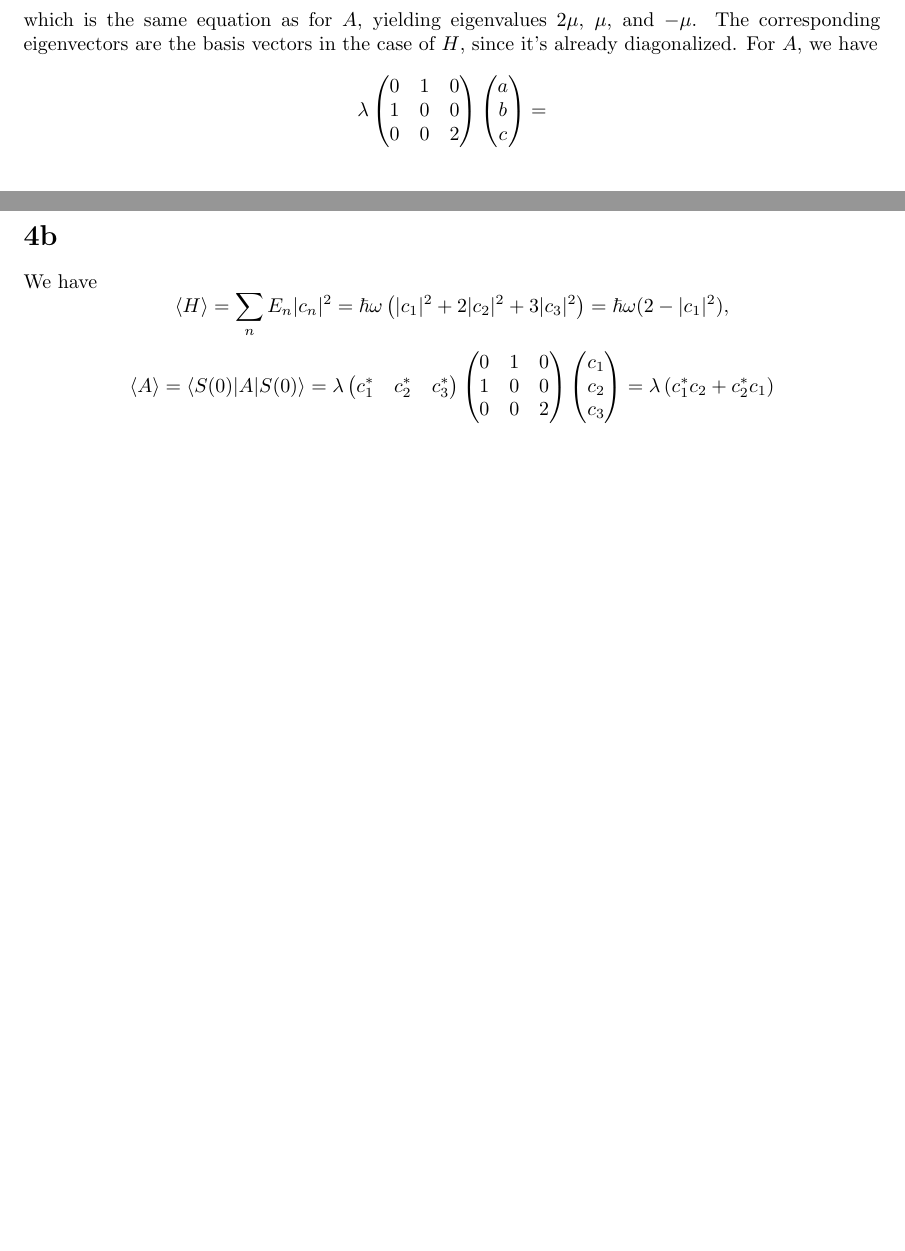
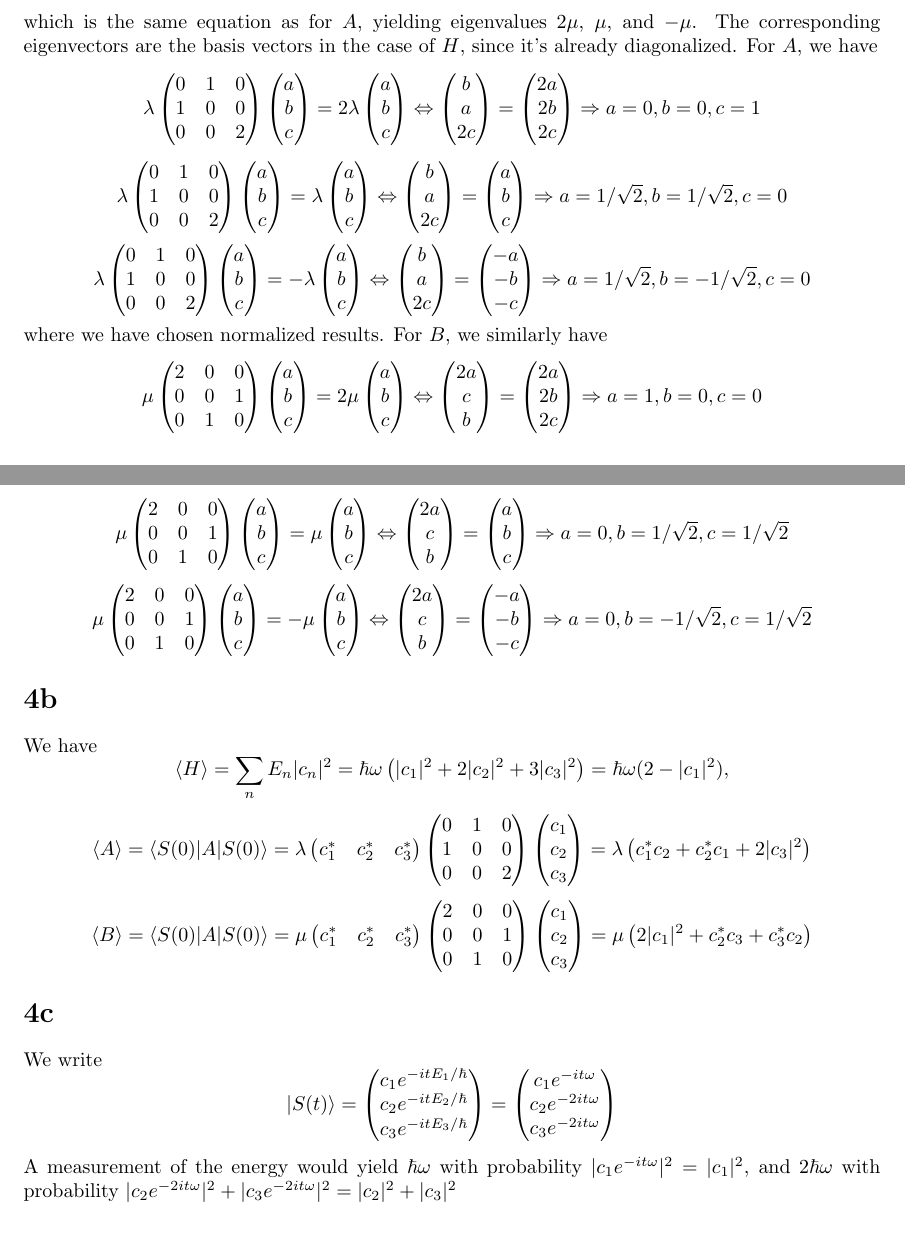
Before and after one commit to Antigravityd/SYNC, a LaTeX problem sheet (Documents/P4141/hw9/hw9.tex): two parts of pages 2 and 3 of 3 before the commit and two parts of pages 3 and 4 of 4 after it, joined at a grey line, cut so that both start at the same text. Compiled offline with pdfLaTeX.

Commit message:
Quantum hw 9

```diff
--- a/Documents/P4141/hw9/hw9.tex
+++ b/Documents/P4141/hw9/hw9.tex
@@ -148,8 +187,192 @@ For $A$, we have
     b \\
     c
   \end{pmatrix}
+  =2\lambda
+  \begin{pmatrix}
+    a \\
+    b \\
+    c
+  \end{pmatrix}
+  \Leftrightarrow
+  \begin{pmatrix}
+     b \\
+     a \\
+    2 c
+
+  \end{pmatrix}
   =
+  \begin{pmatrix}
+    2a \\
+    2b \\
+    2c
+  \end{pmatrix}
+  \Rightarrow a=0, b=0, c=1
 \]
+\[
+    \lambda
+  \begin{pmatrix}
+    0 & 1 & 0 \\
+    1 & 0 & 0 \\
+    0 & 0 & 2
+  \end{pmatrix}
+  \begin{pmatrix}
+    a \\
+    b \\
+    c
+  \end{pmatrix}
+  =\lambda
+  \begin{pmatrix}
+    a \\
+    b \\
+    c
+  \end{pmatrix}
+  \Leftrightarrow
+  \begin{pmatrix}
+     b \\
+     a \\
+    2 c
+
+  \end{pmatrix}
+  =
+  \begin{pmatrix}
+    a \\
+    b \\
+    c
+  \end{pmatrix}
+  \Rightarrow a=1/\sqrt{2}, b=1/\sqrt{2}, c=0
+\]
+\[
+    \lambda
+  \begin{pmatrix}
+    0 & 1 & 0 \\
+    1 & 0 & 0 \\
+    0 & 0 & 2
+  \end{pmatrix}
+  \begin{pmatrix}
+    a \\
+    b \\
+    c
+  \end{pmatrix}
+  =-\lambda
+  \begin{pmatrix}
+    a \\
+    b \\
+    c
+  \end{pmatrix}
+  \Leftrightarrow
+  \begin{pmatrix}
+     b \\
+     a \\
+    2 c
+
+  \end{pmatrix}
+  =
+  \begin{pmatrix}
+    -a \\
+    -b \\
+    -c
+  \end{pmatrix}
+  \Rightarrow a=1/\sqrt{2}, b=-1/\sqrt{2}, c=0
+\]
+where we have chosen normalized results.
+For $B$, we similarly have
+\[
+    \mu
+  \begin{pmatrix}
+    2 & 0 & 0 \\
+    0 & 0 & 1 \\
+    0 & 1 & 0
+  \end{pmatrix}
+  \begin{pmatrix}
+    a \\
+    b \\
+    c
+  \end{pmatrix}
+  =2\mu
+  \begin{pmatrix}
+    a \\
+    b \\
+    c
+  \end{pmatrix}
+  \Leftrightarrow
+  \begin{pmatrix}
+     2a \\
+     c \\
+     b
+  \end{pmatrix}
+  =
+  \begin{pmatrix}
+    2a \\
+    2b \\
+    2c
+  \end{pmatrix}
+  \Rightarrow a=1, b=0, c=0
+\]
+\[
+      \mu
+  \begin{pmatrix}
+    2 & 0 & 0 \\
+    0 & 0 & 1 \\
+    0 & 1 & 0
+  \end{pmatrix}
+  \begin{pmatrix}
+    a \\
+    b \\
+    c
+  \end{pmatrix}
+  =\mu
+  \begin{pmatrix}
+    a \\
+    b \\
+    c
+  \end{pmatrix}
+  \Leftrightarrow
+  \begin{pmatrix}
+     2a \\
+     c \\
+     b
+  \end{pmatrix}
+  =
+  \begin{pmatrix}
+    a \\
+    b \\
+    c
+  \end{pmatrix}
+  \Rightarrow a=0, b=1/\sqrt{2}, c=1/\sqrt{2}
+\]
+\[
+      \mu
+  \begin{pmatrix}
+    2 & 0 & 0 \\
+    0 & 0 & 1 \\
+    0 & 1 & 0
+  \end{pmatrix}
+  \begin{pmatrix}
+    a \\
+    b \\
+    c
+  \end{pmatrix}
+  =-\mu
+  \begin{pmatrix}
+    a \\
+    b \\
+    c
+  \end{pmatrix}
+  \Leftrightarrow
+  \begin{pmatrix}
+     2a \\
+     c \\
+     b
+  \end{pmatrix}
+  =
+  \begin{pmatrix}
+    -a \\
+    -b \\
+    -c
+  \end{pmatrix}
+  \Rightarrow a=0, b=-1/\sqrt{2}, c=1/\sqrt{2}
+\]
+
 \section*{4b}
 We have
 \[
@@ -173,8 +396,45 @@ We have
     c_{2} \\
     c_{3}
   \end{pmatrix}
-  = \lambda\left(c_{1}^{*}c_{2}+c_{2}^{*}c_{1}\right)
+  = \lambda\left(c_{1}^{*}c_{2}+c_{2}^{*}c_{1}+2|c_{3}|^{2}\right)
 \]
+\[
+    \langle B \rangle=\langle S(0)|A|S(0) \rangle
+  =\mu
+  \begin{pmatrix}
+    c_{1}^{*} & c_{2}^{*} & c_{3}^{*}
+  \end{pmatrix}
+  \begin{pmatrix}
+    2 & 0 & 0 \\
+    0 & 0 & 1 \\
+    0 & 1 & 0
+  \end{pmatrix}
+  \begin{pmatrix}
+    c_{1} \\
+    c_{2} \\
+    c_{3}
+  \end{pmatrix}
+  = \mu\left( 2|c_{1}|^{2}+c_{2}^{*}c_{3}+c_{3}^{*}c_{2} \right)
+\]
+
+\section*{4c}
+We write
+\[
+  |S(t)\rangle=
+  \begin{pmatrix}
+    c_{1}e^{-itE_{1}/\hbar} \\
+    c_{2}e^{-itE_{2}/\hbar} \\
+    c_{3}e^{-itE_{3}/\hbar}
+  \end{pmatrix}
+  =
+  \begin{pmatrix}
+    c_{1}e^{-it\omega} \\
+    c_{2}e^{-2it\omega} \\
+    c_{3}e^{-2it\omega} \\
+  \end{pmatrix}
+\]
+A measurement of the energy would yield $\hbar\omega$ with probability $|c_{1}e^{-it\omega}|^{2}=|c_{1}|^{2}$,
+and $2\hbar\omega$ with probability $|c_{2}e^{-2it\omega}|^{2}+|c_{3}e^{-2it\omega}|^{2}=|c_{2}|^{2}+|c_{3}|^{2}$
 \end{document}
 %%% Local Variables:
 %%% mode: latex
```
Also changed, not shown: Documents/P4141/hw9/hw9.pdf, Documents/P4141/hw9/hw9.tex (45 more changed lines), 2 other files.
